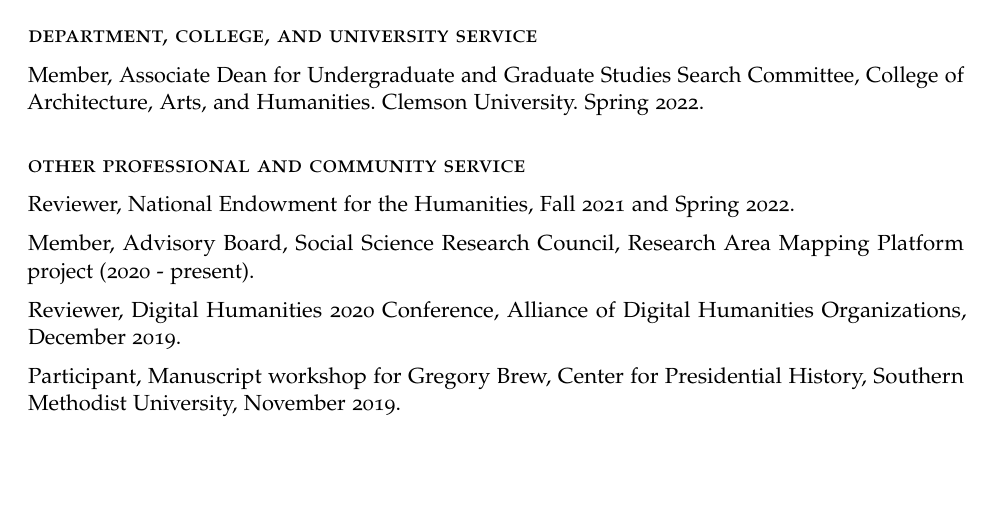
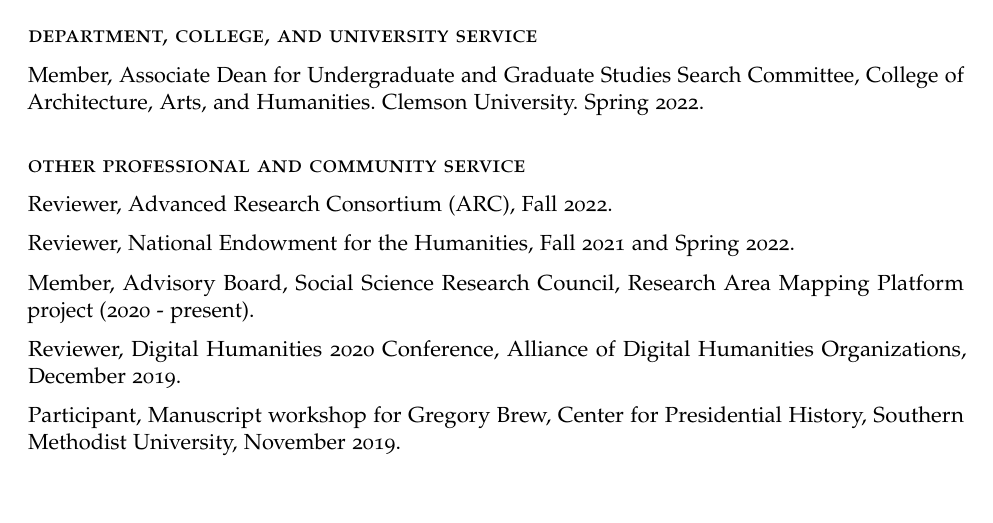
Before and after one commit to regan008/CV, a LaTeX CV (ARegan-cv.tex): part of page 4 of 6, cut so that both start at the same text, the shorter picture padded with empty space. The pictures show the PDF file ARegan-cv.pdf that the author committed with the source.

Commit message:
add ARC review

```diff
--- a/ARegan-cv.tex
+++ b/ARegan-cv.tex
@@ -231,6 +231,8 @@
 Member, Associate Dean for Undergraduate and Graduate Studies Search Committee, College of Architecture, Arts, and Humanities. Clemson University. Spring 2022.
 
 \subsection{other professional and community service}\label{Other Professional and Community Service}
+Reviewer, Advanced Research Consortium (ARC), Fall 2022.
+
 Reviewer, National Endowment for the Humanities, Fall 2021 and Spring 2022.
 
 Member, Advisory Board, Social Science Research Council, Research Area Mapping Platform project (2020 - present).
```
Also changed, not shown: ARegan-cv.pdf, 3 other files.
